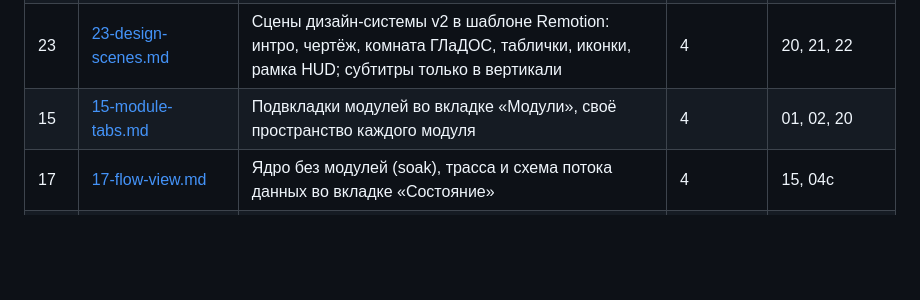
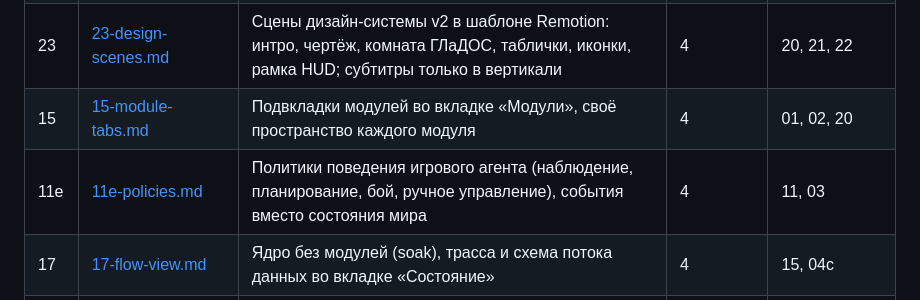
Before and after one commit to BuDum-Tss/GitS, a Markdown page: docs/tz/README.md, the part around the change. Drawn GitHub-style; blank space fills up the shorter version.

Commit message:
Add TZ 11e (behaviour policies for the game agent, events instead of world state)
Co-Authored-By: Claude Sonnet 5.5 <noreply@anthropic.com>

```diff
--- a/docs/tz/README.md
+++ b/docs/tz/README.md
@@ -27,6 +27,7 @@
 | 22 | [22-editing-craft.md](22-editing-craft.md) | Ремесло: сценарий ролика (история, биты, крючок) и классический монтаж, проверка ремесла | 4 | 20, 21 |
 | 23 | [23-design-scenes.md](23-design-scenes.md) | Сцены дизайн-системы v2 в шаблоне Remotion: интро, чертёж, комната ГЛаДОС, таблички, иконки, рамка HUD; субтитры только в вертикали | 4 | 20, 21, 22 |
 | 15 | [15-module-tabs.md](15-module-tabs.md) | Подвкладки модулей во вкладке «Модули», своё пространство каждого модуля | 4 | 01, 02, 20 |
+| 11e | [11e-policies.md](11e-policies.md) | Политики поведения игрового агента (наблюдение, планирование, бой, ручное управление), события вместо состояния мира | 4 | 11, 03 |
 | 17 | [17-flow-view.md](17-flow-view.md) | Ядро без модулей (soak), трасса и схема потока данных во вкладке «Состояние» | 4 | 15, 04c |
 | 04c | [04c-working-memory.md](04c-working-memory.md) | Рабочая память и области памяти по модулям | 3 | 05, 04 |
 
```
Also changed, not shown: docs/tz/04c-working-memory.md (+3 -2 lines), docs/tz/11e-policies.md (added, +99 -0 lines).
